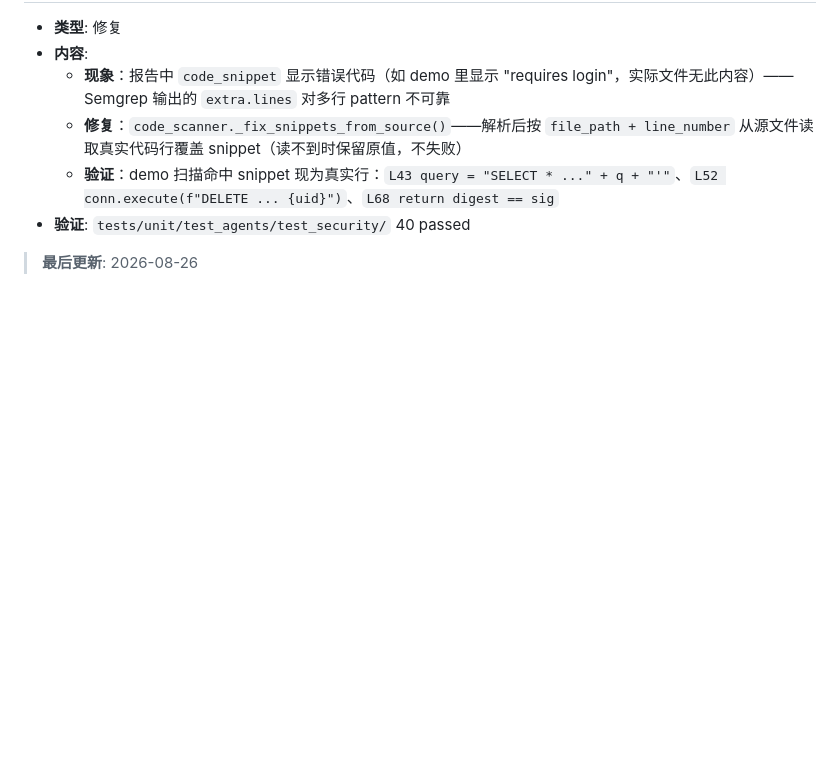
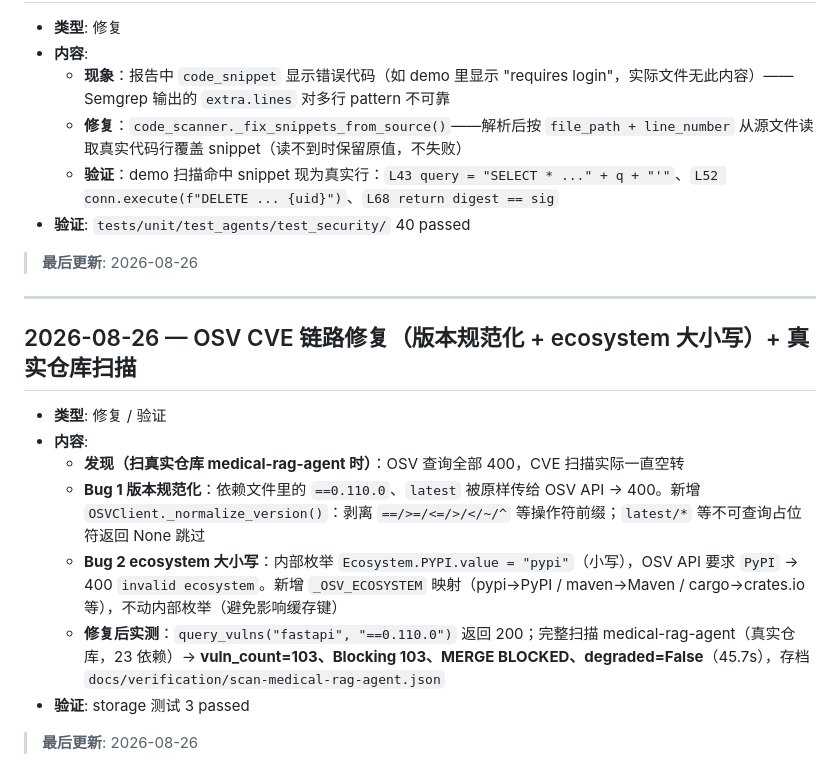
Before and after one commit to yyyyyyyysf/codeguard-multi-agent-security, a Markdown page: DEVELOPMENT_LOG.md, the part around the change. Drawn GitHub-style; blank space fills up the shorter version.

```diff
--- a/DEVELOPMENT_LOG.md
+++ b/DEVELOPMENT_LOG.md
@@ -348,3 +348,17 @@
 - **验证**: `tests/unit/test_agents/test_security/` 40 passed
 
 > **最后更新**: 2026-08-26
+
+---
+
+## 2026-08-26 — OSV CVE 链路修复（版本规范化 + ecosystem 大小写）+ 真实仓库扫描
+
+- **类型**: 修复 / 验证
+- **内容**:
+  - **发现（扫真实仓库 medical-rag-agent 时）**：OSV 查询全部 400，CVE 扫描实际一直空转
+  - **Bug 1 版本规范化**：依赖文件里的 `==0.110.0`、`latest` 被原样传给 OSV API → 400。新增 `OSVClient._normalize_version()`：剥离 `==/>=/<=/>/</~/^` 等操作符前缀；`latest/*` 等不可查询占位符返回 None 跳过
+  - **Bug 2 ecosystem 大小写**：内部枚举 `Ecosystem.PYPI.value = "pypi"`（小写），OSV API 要求 `PyPI` → 400 `invalid ecosystem`。新增 `_OSV_ECOSYSTEM` 映射（pypi→PyPI / maven→Maven / cargo→crates.io 等），不动内部枚举（避免影响缓存键）
+  - **修复后实测**：`query_vulns("fastapi", "==0.110.0")` 返回 200；完整扫描 medical-rag-agent（真实仓库，23 依赖）→ **vuln_count=103、Blocking 103、MERGE BLOCKED、degraded=False**（45.7s），存档 `docs/verification/scan-medical-rag-agent.json`
+- **验证**: storage 测试 3 passed
+
+> **最后更新**: 2026-08-26
```
Also changed, not shown: README.md (+41 -18 lines), docs/verification/demo-scan.png (added), 2 other files.
